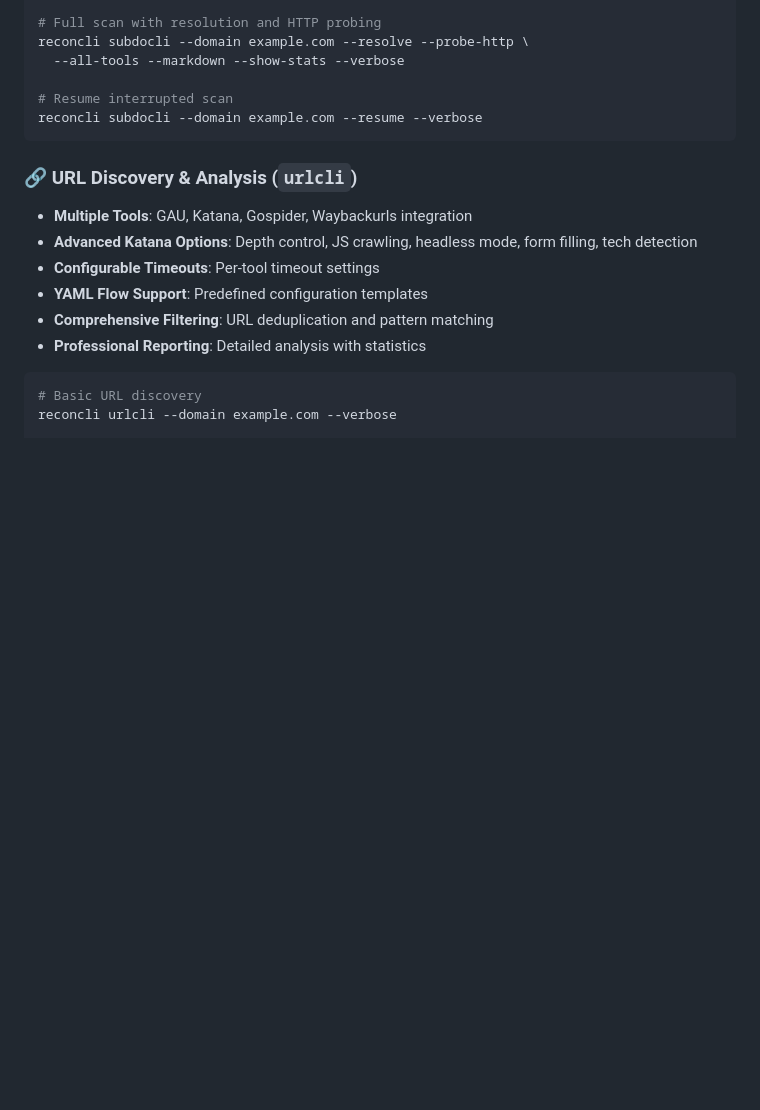
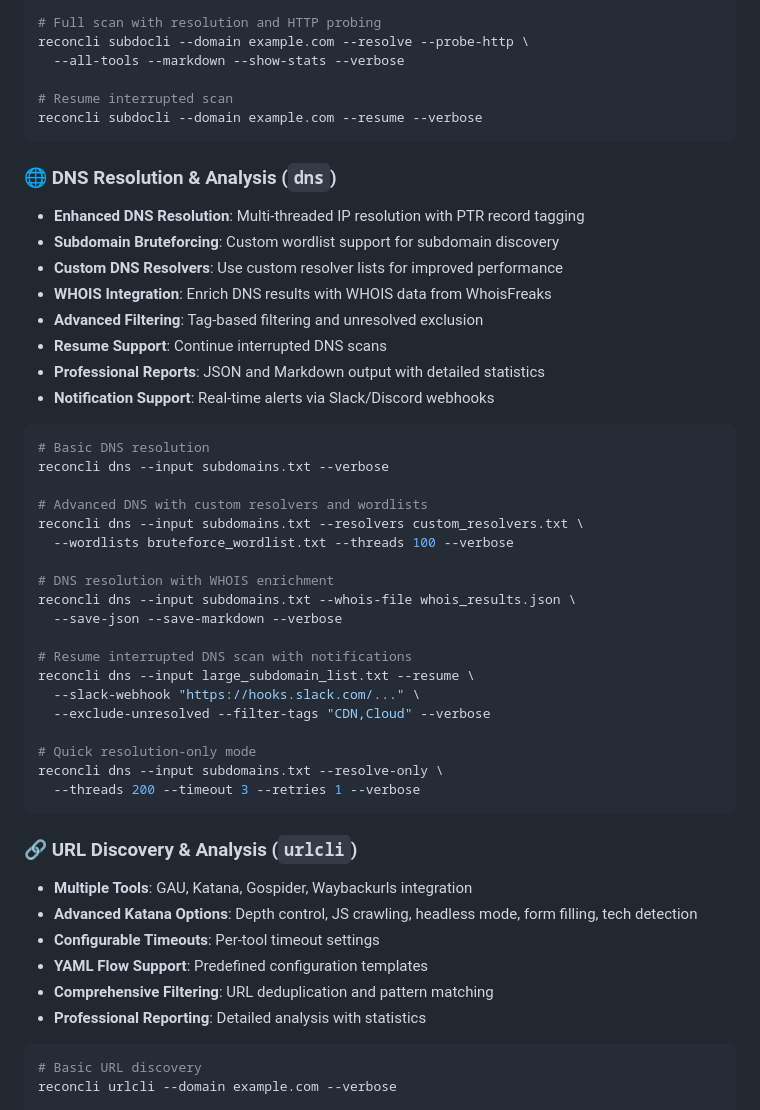
Before and after one commit to jarek-bir/Reconcli, a Markdown page: README.md, the part around one of its changes. Drawn GitHub-style; blank space fills up the shorter version.

````diff
--- a/README.md
+++ b/README.md
@@ -63,6 +63,38 @@ reconcli subdocli --domain example.com --resolve --probe-http \
 
 # Resume interrupted scan
 reconcli subdocli --domain example.com --resume --verbose
+```
+
+### 🌐 DNS Resolution & Analysis (`dns`)
+- **Enhanced DNS Resolution**: Multi-threaded IP resolution with PTR record tagging
+- **Subdomain Bruteforcing**: Custom wordlist support for subdomain discovery
+- **Custom DNS Resolvers**: Use custom resolver lists for improved performance
+- **WHOIS Integration**: Enrich DNS results with WHOIS data from WhoisFreaks
+- **Advanced Filtering**: Tag-based filtering and unresolved exclusion
+- **Resume Support**: Continue interrupted DNS scans
+- **Professional Reports**: JSON and Markdown output with detailed statistics
+- **Notification Support**: Real-time alerts via Slack/Discord webhooks
+
+```bash
+# Basic DNS resolution
+reconcli dns --input subdomains.txt --verbose
+
+# Advanced DNS with custom resolvers and wordlists
+reconcli dns --input subdomains.txt --resolvers custom_resolvers.txt \
+  --wordlists bruteforce_wordlist.txt --threads 100 --verbose
+
+# DNS resolution with WHOIS enrichment
+reconcli dns --input subdomains.txt --whois-file whois_results.json \
+  --save-json --save-markdown --verbose
+
+# Resume interrupted DNS scan with notifications
+reconcli dns --input large_subdomain_list.txt --resume \
+  --slack-webhook "https://hooks.slack.com/..." \
+  --exclude-unresolved --filter-tags "CDN,Cloud" --verbose
+
+# Quick resolution-only mode
+reconcli dns --input subdomains.txt --resolve-only \
+  --threads 200 --timeout 3 --retries 1 --verbose
 ```
 
 ### 🔗 URL Discovery & Analysis (`urlcli`)
````
Also changed, not shown: other parts of README.md (+27 -0 lines).
